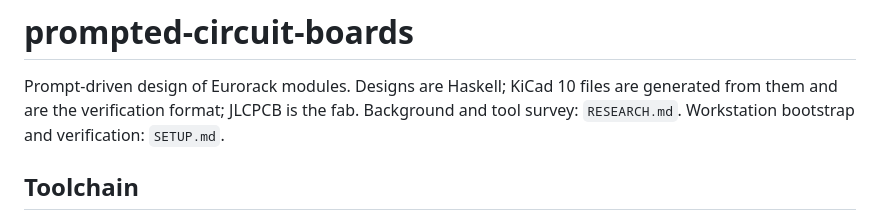
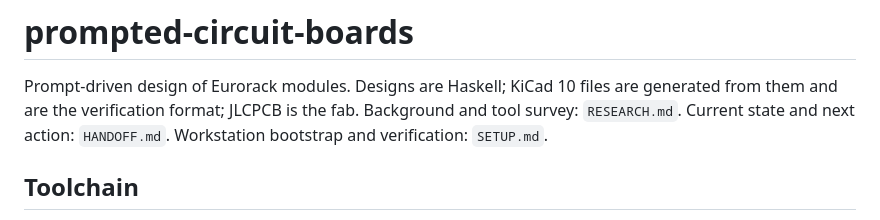
Before and after one commit to ojz/prompted-circuit-boards, a Markdown page: AGENTS.md, the part around the change. Drawn GitHub-style.

```diff
--- a/AGENTS.md
+++ b/AGENTS.md
@@ -1,7 +1,7 @@
 # prompted-circuit-boards
 
 Prompt-driven design of Eurorack modules. Designs are Haskell; KiCad 10 files are generated from them and are the verification format; JLCPCB is the fab.
-Background and tool survey: `RESEARCH.md`.
+Background and tool survey: `RESEARCH.md`. Current state and next action: `HANDOFF.md`.
 Workstation bootstrap and verification: `SETUP.md`.
 
 ## Toolchain
```
Also changed, not shown: HANDOFF.md (added, +91 -0 lines), ROADMAP.md (+23 -22 lines).
